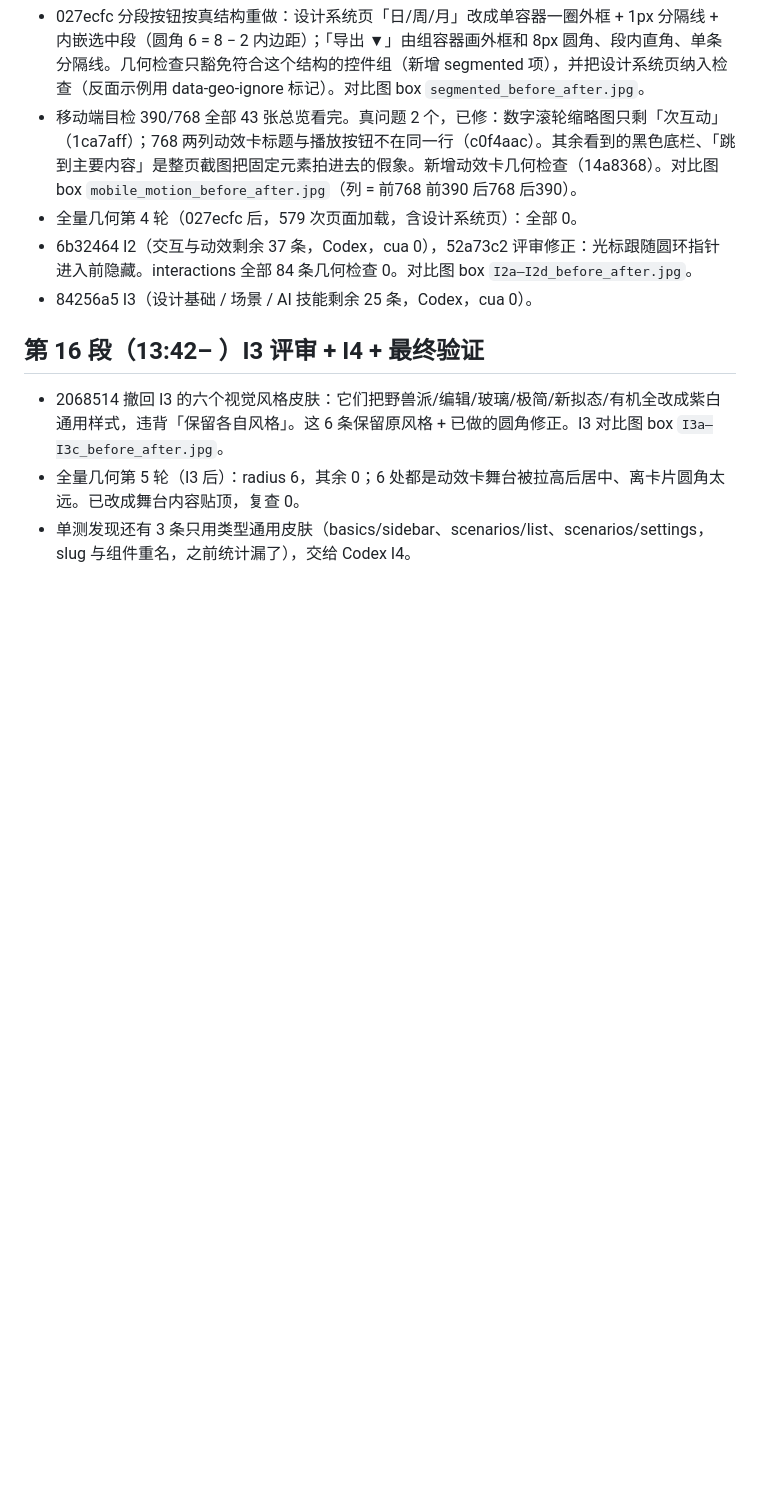
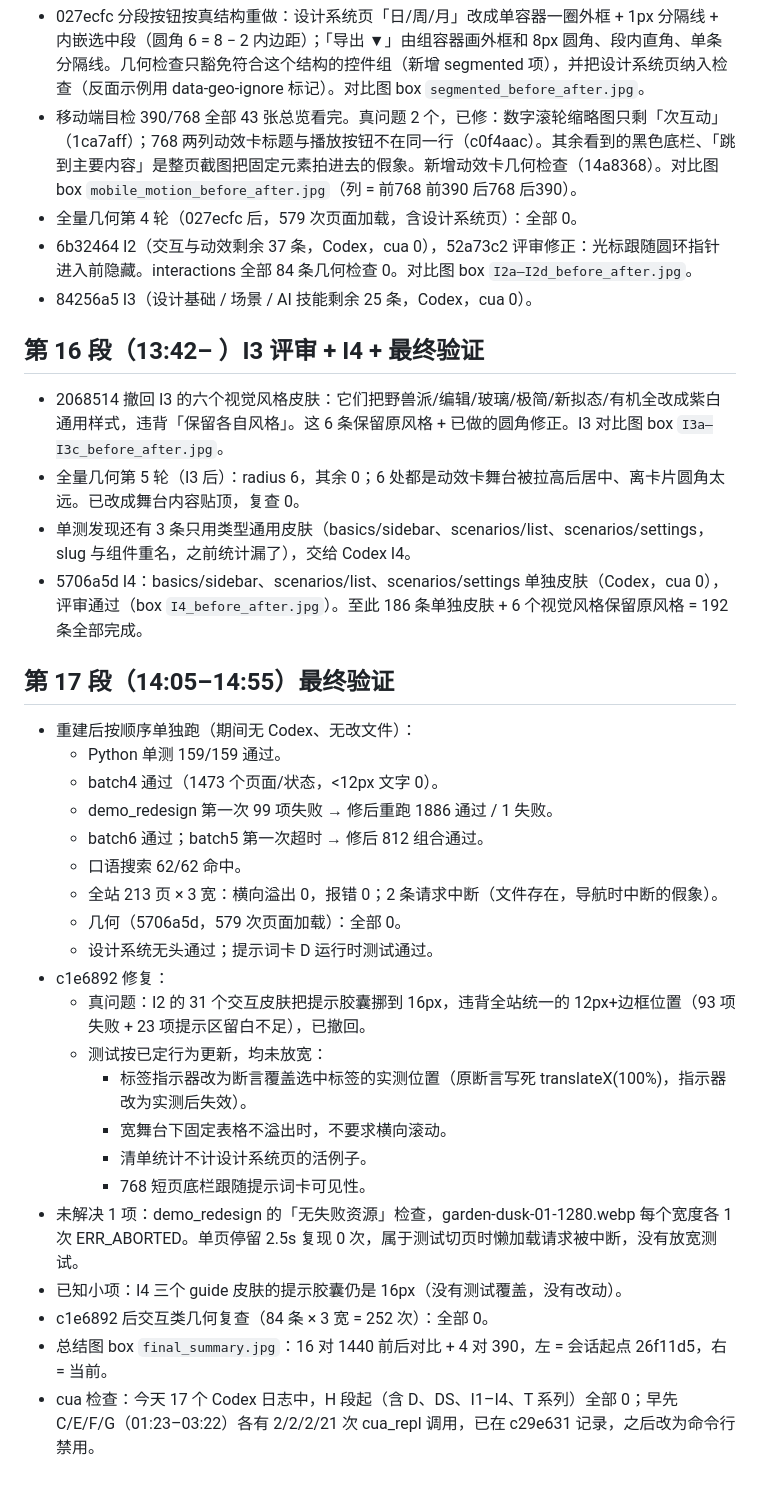
Before and after one commit to zhang-netizen-1/vibocoding-assistant, a Markdown page: docs/demo-redesign-progress.md, the part around the change. Rendered like a GitHub page; blank space fills up the shorter version.

Commit message:
进度：第 17 段最终验证

```diff
--- a/docs/demo-redesign-progress.md
+++ b/docs/demo-redesign-progress.md
@@ -218,3 +218,27 @@ button、input、component-lift、view-crossfade、modal、tooltip、scroll-reve
 - 2068514 撤回 I3 的六个视觉风格皮肤：它们把野兽派/编辑/玻璃/极简/新拟态/有机全改成紫白通用样式，违背「保留各自风格」。这 6 条保留原风格 + 已做的圆角修正。I3 对比图 box `I3a–I3c_before_after.jpg`。
 - 全量几何第 5 轮（I3 后）：radius 6，其余 0；6 处都是动效卡舞台被拉高后居中、离卡片圆角太远。已改成舞台内容贴顶，复查 0。
 - 单测发现还有 3 条只用类型通用皮肤（basics/sidebar、scenarios/list、scenarios/settings，slug 与组件重名，之前统计漏了），交给 Codex I4。
+- 5706a5d I4：basics/sidebar、scenarios/list、scenarios/settings 单独皮肤（Codex，cua 0），评审通过（box `I4_before_after.jpg`）。至此 186 条单独皮肤 + 6 个视觉风格保留原风格 = 192 条全部完成。
+
+## 第 17 段（14:05–14:55）最终验证
+- 重建后按顺序单独跑（期间无 Codex、无改文件）：
+  - Python 单测 159/159 通过。
+  - batch4 通过（1473 个页面/状态，<12px 文字 0）。
+  - demo_redesign 第一次 99 项失败 → 修后重跑 1886 通过 / 1 失败。
+  - batch6 通过；batch5 第一次超时 → 修后 812 组合通过。
+  - 口语搜索 62/62 命中。
+  - 全站 213 页 × 3 宽：横向溢出 0，报错 0；2 条请求中断（文件存在，导航时中断的假象）。
+  - 几何（5706a5d，579 次页面加载）：全部 0。
+  - 设计系统无头通过；提示词卡 D 运行时测试通过。
+- c1e6892 修复：
+  - 真问题：I2 的 31 个交互皮肤把提示胶囊挪到 16px，违背全站统一的 12px+边框位置（93 项失败 + 23 项提示区留白不足），已撤回。
+  - 测试按已定行为更新，均未放宽：
+    - 标签指示器改为断言覆盖选中标签的实测位置（原断言写死 translateX(100%)，指示器改为实测后失效）。
+    - 宽舞台下固定表格不溢出时，不要求横向滚动。
+    - 清单统计不计设计系统页的活例子。
+    - 768 短页底栏跟随提示词卡可见性。
+- 未解决 1 项：demo_redesign 的「无失败资源」检查，garden-dusk-01-1280.webp 每个宽度各 1 次 ERR_ABORTED。单页停留 2.5s 复现 0 次，属于测试切页时懒加载请求被中断，没有放宽测试。
+- 已知小项：I4 三个 guide 皮肤的提示胶囊仍是 16px（没有测试覆盖，没有改动）。
+- c1e6892 后交互类几何复查（84 条 × 3 宽 = 252 次）：全部 0。
+- 总结图 box `final_summary.jpg`：16 对 1440 前后对比 + 4 对 390，左 = 会话起点 26f11d5，右 = 当前。
+- cua 检查：今天 17 个 Codex 日志中，H 段起（含 D、DS、I1–I4、T 系列）全部 0；早先 C/E/F/G（01:23–03:22）各有 2/2/2/21 次 cua_repl 调用，已在 c29e631 记录，之后改为命令行禁用。
```
